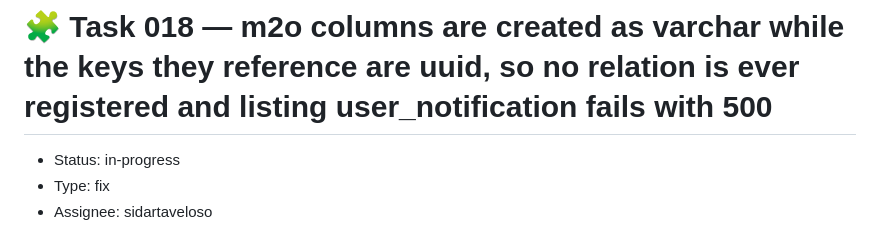
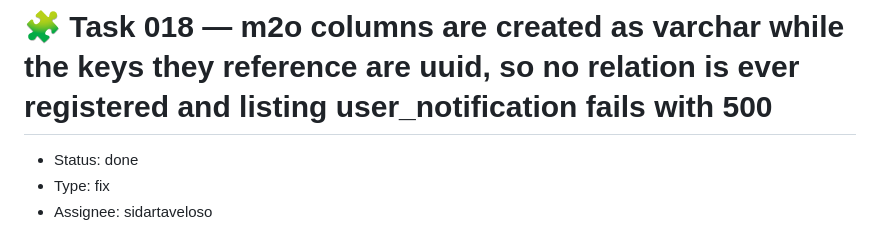
Before and after one commit to devix-tecnologia/directus-extension-push-notification, a Markdown page: TASKS/task-018-m2o-columns-are-created-as-varchar-while-the-keys-they-reference-are-uuid-so-no-relation-is-ever-registered-and-listing-user-notification-fails-with-500.md, the part around the change. Drawn GitHub-style.

Commit message:
docs(TASKS): task-018 - atualiza status para done [skip ci]

```diff
--- a/TASKS/task-018-m2o-columns-are-created-as-varchar-while-the-keys-they-reference-are-uuid-so-no-relation-is-ever-registered-and-listing-user-notification-fails-with-500.md
+++ b/TASKS/task-018-m2o-columns-are-created-as-varchar-while-the-keys-they-reference-are-uuid-so-no-relation-is-ever-registered-and-listing-user-notification-fails-with-500.md
@@ -1,6 +1,6 @@
 # 🧩 Task 018 — m2o columns are created as varchar while the keys they reference are uuid, so no relation is ever registered and listing user_notification fails with 500
 
-- Status: in-progress
+- Status: done
 - Type: fix
 - Assignee: sidartaveloso
 
```
